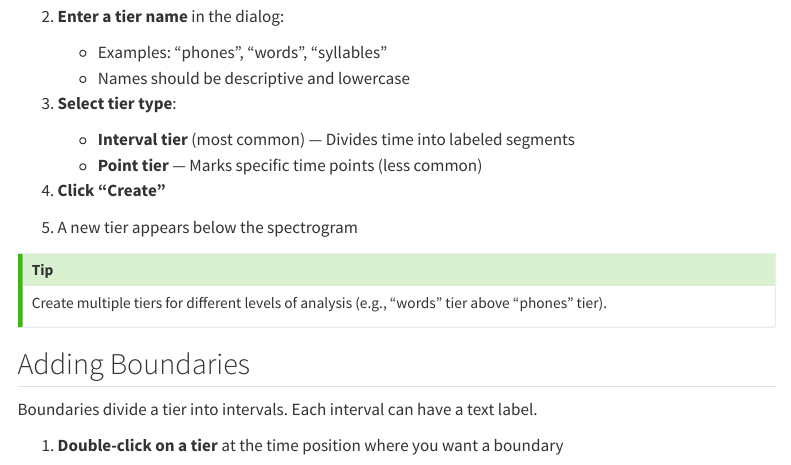
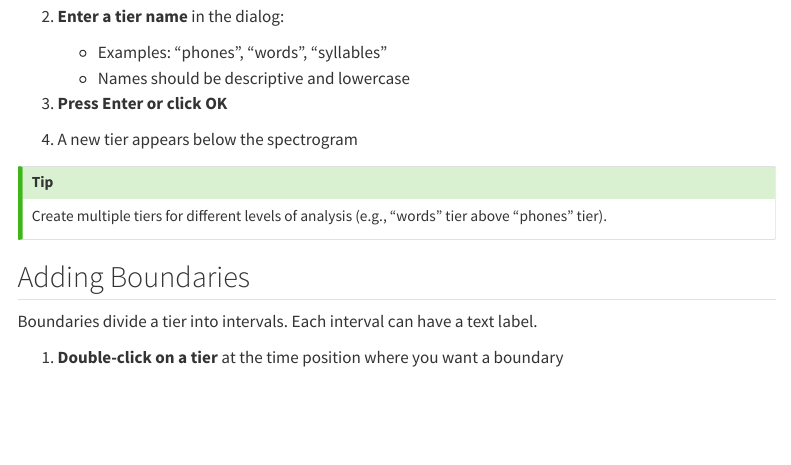
Before and after one commit to ucpresearch/ozen-web, a Quarto document (docs-src/tutorial/04-annotations.qmd): the page in a window 1100 px wide, from 1200 px down. Rendered offline with R 4.5, knitr and Pandoc in place of Quarto, with nearby package versions; menus at the side of the page are left out.

Commit message:
Add missing screenshots and fix point tier documentation
Screenshots:
- Regenerated 8 screenshots that were missing from filesystem:
  - intensity-overlay.png
  - tutorial-02-values-panel.png
  - tutorial-03-overlay-checkboxes.png
  - tutorial-04-add-tier.png
  - tutorial-04-add-boundary.png
  - tutorial-05-add-datapoint.png
  - tutorial-05-multiple-datapoints.png
  - tutorial-06-export-tsv.png

Documentation fix:
- Removed mention of 'point tier' option from tutorial/04-annotations.qmd
- Point tiers are not exposed in the Ozen-web UI (only interval tiers)
- Point tiers are supported in code for TextGrid compatibility, but users
  cannot create them through the UI
- Data points (for acoustic measurements) are a separate feature, not tiers

```diff
--- a/docs-src/tutorial/04-annotations.qmd
+++ b/docs-src/tutorial/04-annotations.qmd
@@ -37,13 +37,9 @@ Annotations let you add time-aligned transcriptions to your audio. In this secti
    - Examples: "phones", "words", "syllables"
    - Names should be descriptive and lowercase
 
-3. **Select tier type**:
-   - **Interval tier** (most common) — Divides time into labeled segments
-   - **Point tier** — Marks specific time points (less common)
+3. **Press Enter or click OK**
 
-4. **Click "Create"**
-
-5. A new tier appears below the spectrogram
+4. A new tier appears below the spectrogram
 :::
 
 ::: {.callout-tip}
```
